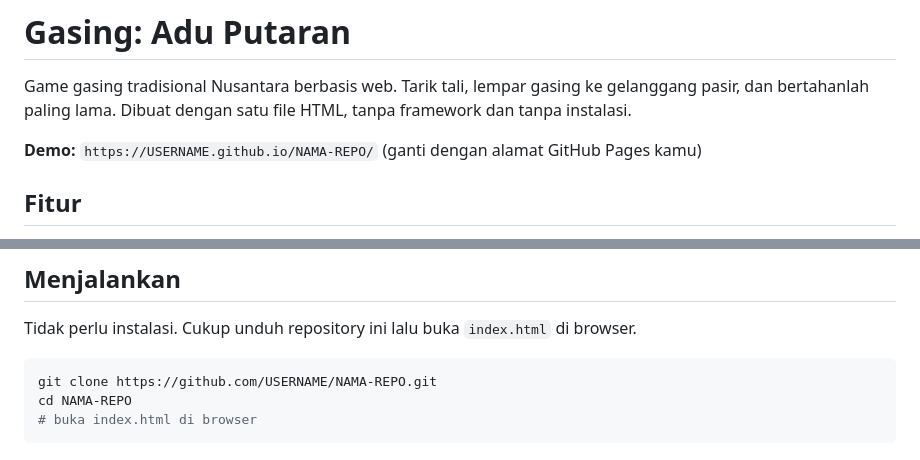
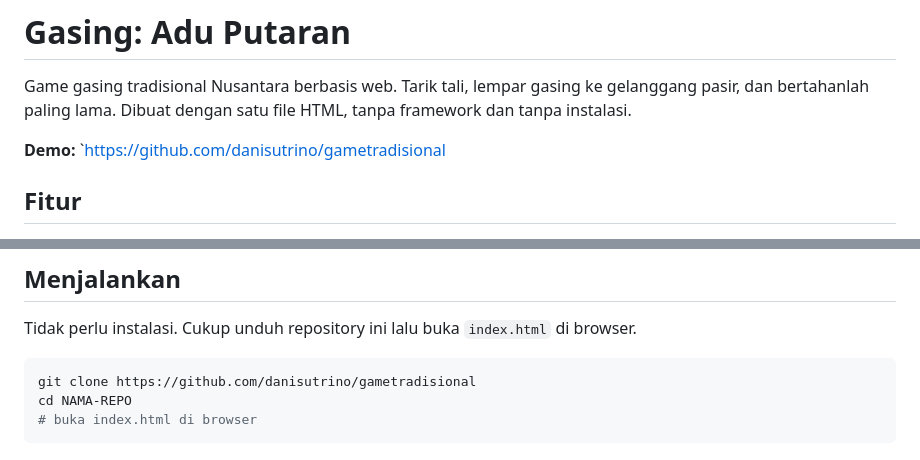
Before and after one commit to danisutrino/gametradisional, a Markdown page: README.md, 2 parts joined by grey strips. GitHub-like rendering.

Commit message:
Fix demo link and repository clone instructions
Updated demo link and git clone command in README.

````diff
--- a/README.md
+++ b/README.md
@@ -2,7 +2,7 @@
 
 Game gasing tradisional Nusantara berbasis web. Tarik tali, lempar gasing ke gelanggang pasir, dan bertahanlah paling lama. Dibuat dengan satu file HTML, tanpa framework dan tanpa instalasi.
 
-**Demo:** `https://USERNAME.github.io/NAMA-REPO/` (ganti dengan alamat GitHub Pages kamu)
+**Demo:** `https://github.com/danisutrino/gametradisional
 
 ## Fitur
 
@@ -32,7 +32,7 @@ Game gasing tradisional Nusantara berbasis web. Tarik tali, lempar gasing ke gel
 Tidak perlu instalasi. Cukup unduh repository ini lalu buka `index.html` di browser.
 
 ```bash
-git clone https://github.com/USERNAME/NAMA-REPO.git
+git clone https://github.com/danisutrino/gametradisional
 cd NAMA-REPO
 # buka index.html di browser
 ```
````
